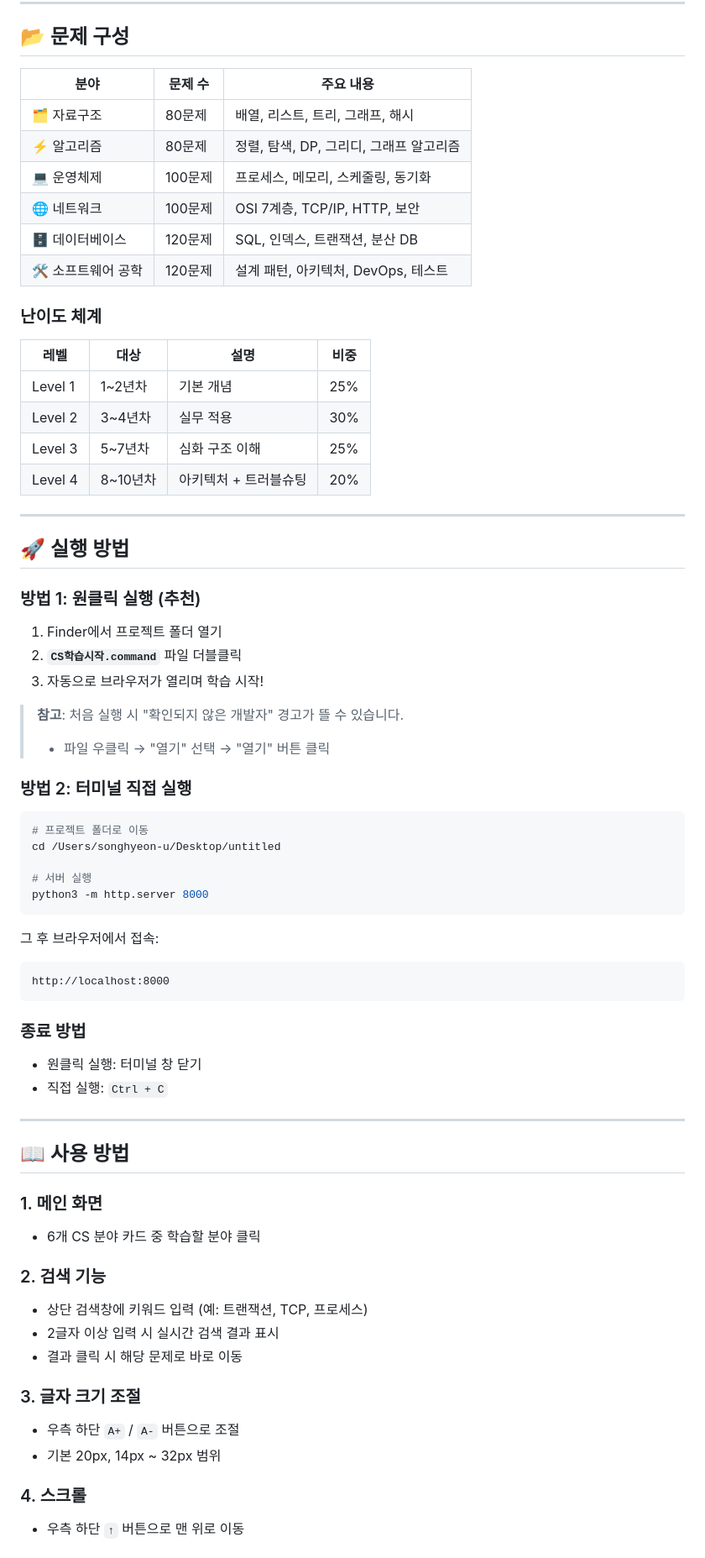
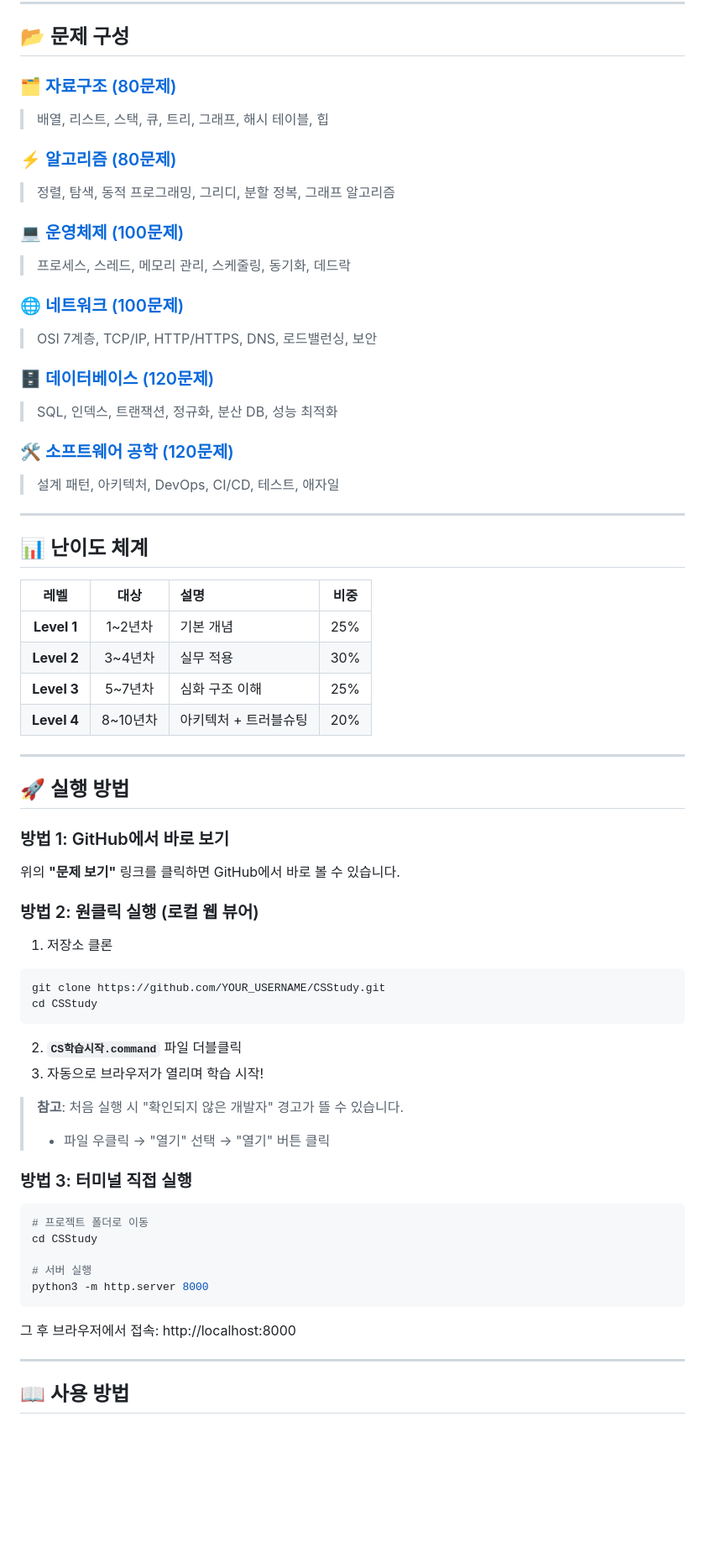
Before and after one commit to shw7349/CSStudy, a Markdown page: README.md, the part around one of its changes. Shown at 84% size. GitHub-like rendering; blank space fills up the shorter version.

Commit message:
docs: README에 문제 바로가기 링크 추가
- 각 분야별 마크다운 파일 직접 링크
- GitHub에서 바로 볼 수 있도록 구성

Co-Authored-By: Claude Sonnet 4.5 <noreply@anthropic.com>

````diff
--- a/README.md
+++ b/README.md
@@ -23,72 +36,69 @@
 
 ## 📂 문제 구성
 
-| 분야 | 문제 수 | 주요 내용 |
-|------|---------|-----------|
-| 🗂️ 자료구조 | 80문제 | 배열, 리스트, 트리, 그래프, 해시 |
-| ⚡ 알고리즘 | 80문제 | 정렬, 탐색, DP, 그리디, 그래프 알고리즘 |
-| 💻 운영체제 | 100문제 | 프로세스, 메모리, 스케줄링, 동기화 |
-| 🌐 네트워크 | 100문제 | OSI 7계층, TCP/IP, HTTP, 보안 |
-| 🗄️ 데이터베이스 | 120문제 | SQL, 인덱스, 트랜잭션, 분산 DB |
-| 🛠️ 소프트웨어 공학 | 120문제 | 설계 패턴, 아키텍처, DevOps, 테스트 |
+### 🗂️ [자료구조 (80문제)](./data-structure.md)
+> 배열, 리스트, 스택, 큐, 트리, 그래프, 해시 테이블, 힙
 
-### 난이도 체계
+### ⚡ [알고리즘 (80문제)](./algorithm.md)
+> 정렬, 탐색, 동적 프로그래밍, 그리디, 분할 정복, 그래프 알고리즘
+
+### 💻 [운영체제 (100문제)](./operating-system.md)
+> 프로세스, 스레드, 메모리 관리, 스케줄링, 동기화, 데드락
+
+### 🌐 [네트워크 (100문제)](./network.md)
+> OSI 7계층, TCP/IP, HTTP/HTTPS, DNS, 로드밸런싱, 보안
+
+### 🗄️ [데이터베이스 (120문제)](./database.md)
+> SQL, 인덱스, 트랜잭션, 정규화, 분산 DB, 성능 최적화
+
+### 🛠️ [소프트웨어 공학 (120문제)](./software-engineering.md)
+> 설계 패턴, 아키텍처, DevOps, CI/CD, 테스트, 애자일
+
+---
+
+## 📊 난이도 체계
 
 | 레벨 | 대상 | 설명 | 비중 |
-|------|------|------|------|
-| Level 1 | 1~2년차 | 기본 개념 | 25% |
-| Level 2 | 3~4년차 | 실무 적용 | 30% |
-| Level 3 | 5~7년차 | 심화 구조 이해 | 25% |
-| Level 4 | 8~10년차 | 아키텍처 + 트러블슈팅 | 20% |
+|:----:|:----:|:-----|:----:|
+| **Level 1** | 1~2년차 | 기본 개념 | 25% |
+| **Level 2** | 3~4년차 | 실무 적용 | 30% |
+| **Level 3** | 5~7년차 | 심화 구조 이해 | 25% |
+| **Level 4** | 8~10년차 | 아키텍처 + 트러블슈팅 | 20% |
 
 ---
 
 ## 🚀 실행 방법
 
-### 방법 1: 원클릭 실행 (추천)
+### 방법 1: GitHub에서 바로 보기
+위의 **"문제 보기"** 링크를 클릭하면 GitHub에서 바로 볼 수 있습니다.
 
-1. Finder에서 프로젝트 폴더 열기
+### 방법 2: 원클릭 실행 (로컬 웹 뷰어)
+
+1. 저장소 클론
+```bash
+git clone https://github.com/YOUR_USERNAME/CSStudy.git
+cd CSStudy
+```
+
 2. **`CS학습시작.command`** 파일 더블클릭
 3. 자동으로 브라우저가 열리며 학습 시작!
 
 > **참고**: 처음 실행 시 "확인되지 않은 개발자" 경고가 뜰 수 있습니다.
 > - 파일 우클릭 → "열기" 선택 → "열기" 버튼 클릭
 
-### 방법 2: 터미널 직접 실행
+### 방법 3: 터미널 직접 실행
 
 ```bash
 # 프로젝트 폴더로 이동
-cd /Users/songhyeon-u/Desktop/untitled
+cd CSStudy
 
 # 서버 실행
 python3 -m http.server 8000
 ```
 
-그 후 브라우저에서 접속:
-```
-http://localhost:8000
-```
-
-### 종료 방법
-- 원클릭 실행: 터미널 창 닫기
-- 직접 실행: `Ctrl + C`
+그 후 브라우저에서 접속: http://localhost:8000
 
 ---
 
 ## 📖 사용 방법
 
-### 1. 메인 화면
-- 6개 CS 분야 카드 중 학습할 분야 클릭
-
-### 2. 검색 기능
-- 상단 검색창에 키워드 입력 (예: 트랜잭션, TCP, 프로세스)
-- 2글자 이상 입력 시 실시간 검색 결과 표시
-- 결과 클릭 시 해당 문제로 바로 이동
-
-### 3. 글자 크기 조절
-- 우측 하단 `A+` / `A-` 버튼으로 조절
-- 기본 20px, 14px ~ 32px 범위
-
-### 4. 스크롤
-- 우측 하단 `↑` 버튼으로 맨 위로 이동
-
````
Also changed, not shown: other parts of README.md (+39 -22 lines).
